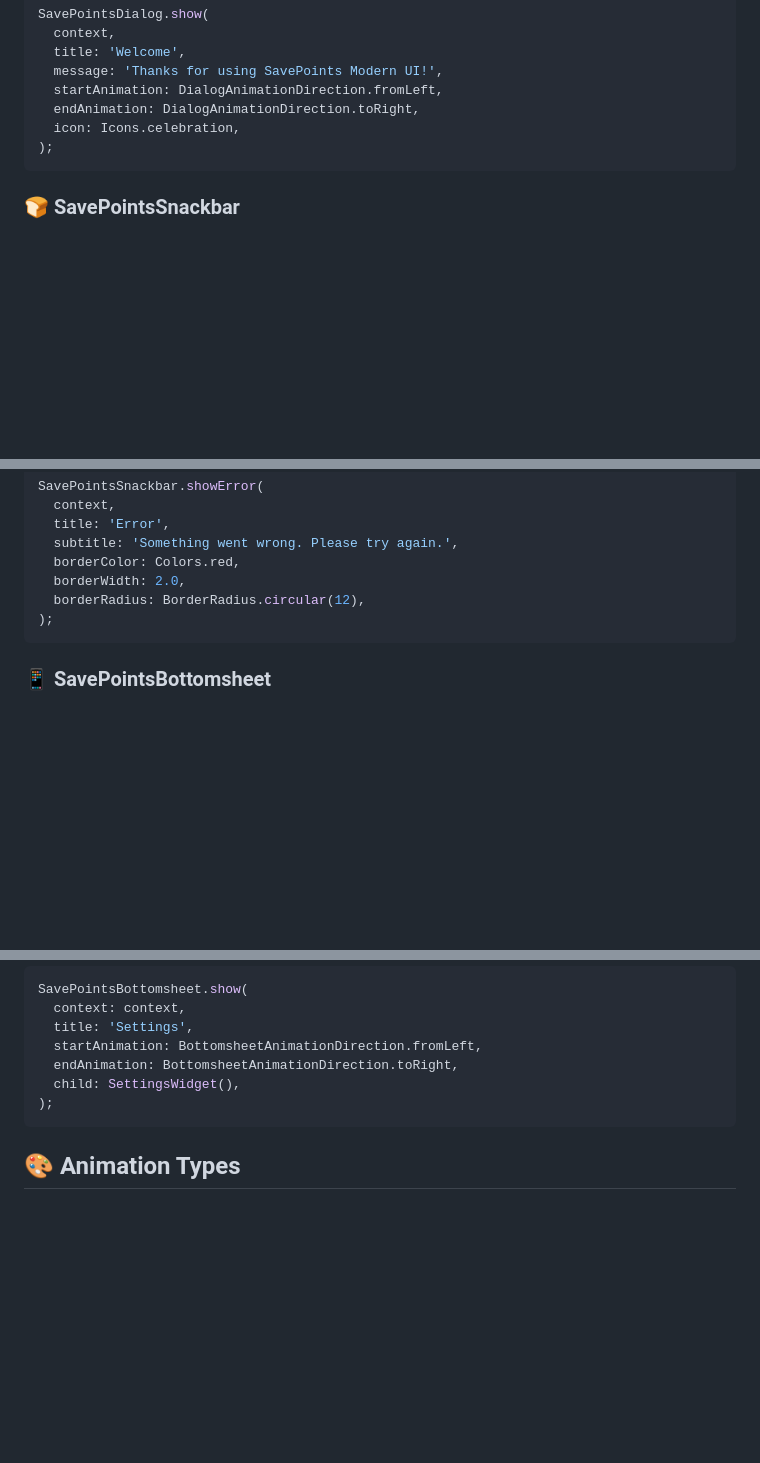
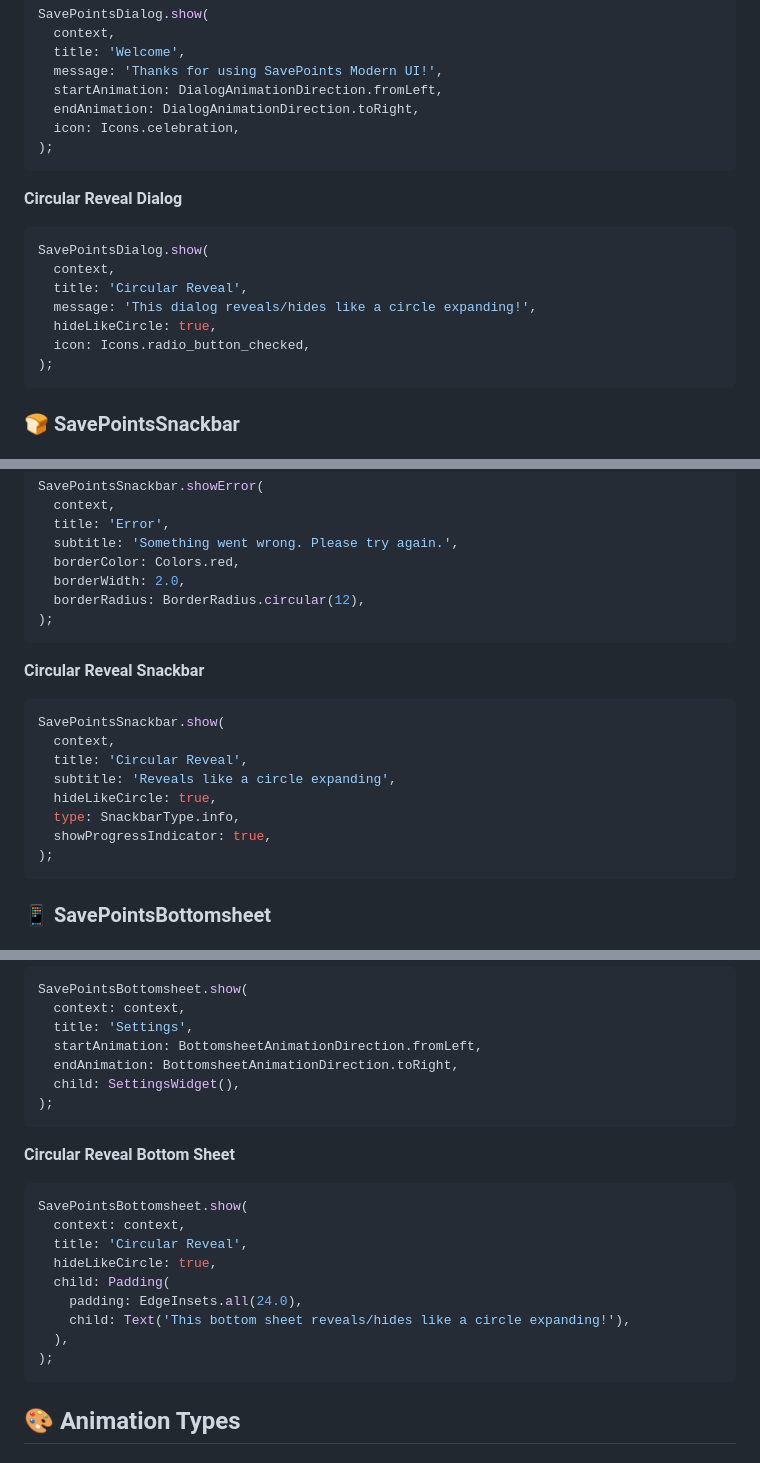
Before and after one commit to m7hamed-dev/save-points-modern-ui, a Markdown page: README.md, 3 parts joined by grey strips. Drawn GitHub-style; blank space fills up the shorter version.

Commit message:
Add circular reveal animation support for dialogs, snackbars, and bottom sheets in README.md

````diff
--- a/README.md
+++ b/README.md
@@ -226,6 +231,18 @@ SavePointsDialog.show(
 );
 ```
 
+**Circular Reveal Dialog**
+
+```dart
+SavePointsDialog.show(
+  context,
+  title: 'Circular Reveal',
+  message: 'This dialog reveals/hides like a circle expanding!',
+  hideLikeCircle: true,
+  icon: Icons.radio_button_checked,
+);
+```
+
 ### 🍞 SavePointsSnackbar
 
 #### Method Signature
@@ -331,6 +350,19 @@ SavePointsSnackbar.showError(
 );
 ```
 
+**Circular Reveal Snackbar**
+
+```dart
+SavePointsSnackbar.show(
+  context,
+  title: 'Circular Reveal',
+  subtitle: 'Reveals like a circle expanding',
+  hideLikeCircle: true,
+  type: SnackbarType.info,
+  showProgressIndicator: true,
+);
+```
+
 ### 📱 SavePointsBottomsheet
 
 #### Method Signature
@@ -437,6 +471,20 @@ SavePointsBottomsheet.show(
 );
 ```
 
+**Circular Reveal Bottom Sheet**
+
+```dart
+SavePointsBottomsheet.show(
+  context: context,
+  title: 'Circular Reveal',
+  hideLikeCircle: true,
+  child: Padding(
+    padding: EdgeInsets.all(24.0),
+    child: Text('This bottom sheet reveals/hides like a circle expanding!'),
+  ),
+);
+```
+
 ## 🎨 Animation Types
 
 ### Dialog Animations
````
Also changed, not shown: other parts of README.md (+18 -3 lines).
